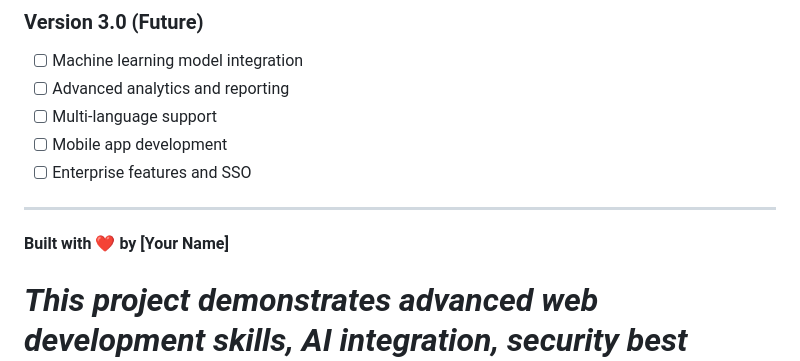
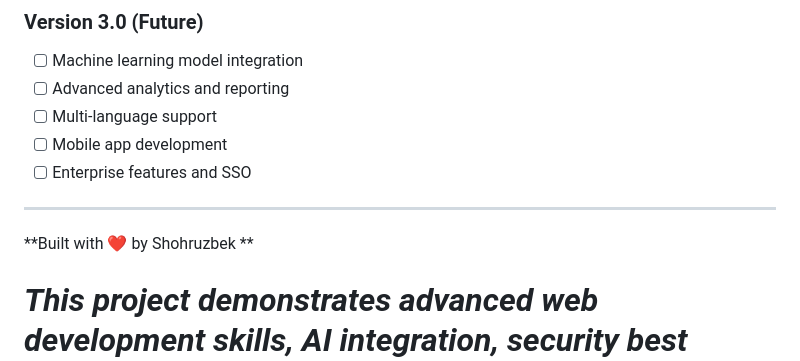
Before and after one commit to Shohruz7/Data-AI-App, a Markdown page: README.md, the part around the change. Rendered like a GitHub page.

```diff
--- a/README.md
+++ b/README.md
@@ -344,7 +344,7 @@ This project is licensed under the **MIT License** - see the [LICENSE](LICENSE)
 
 ---
 
-**Built with ❤️ by [Your Name]**
+**Built with ❤️ by Shohruzbek **
 
 *This project demonstrates advanced web development skills, AI integration, security best practices, and production deployment expertise.*
 =======
```
